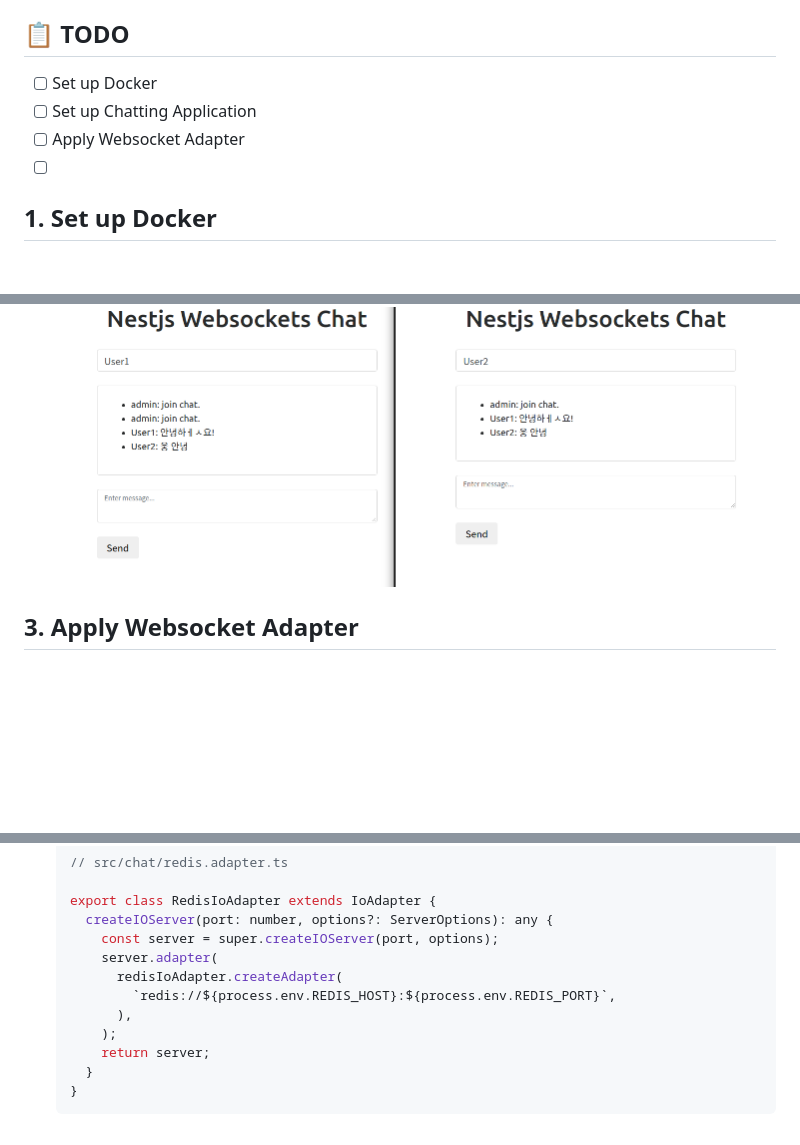
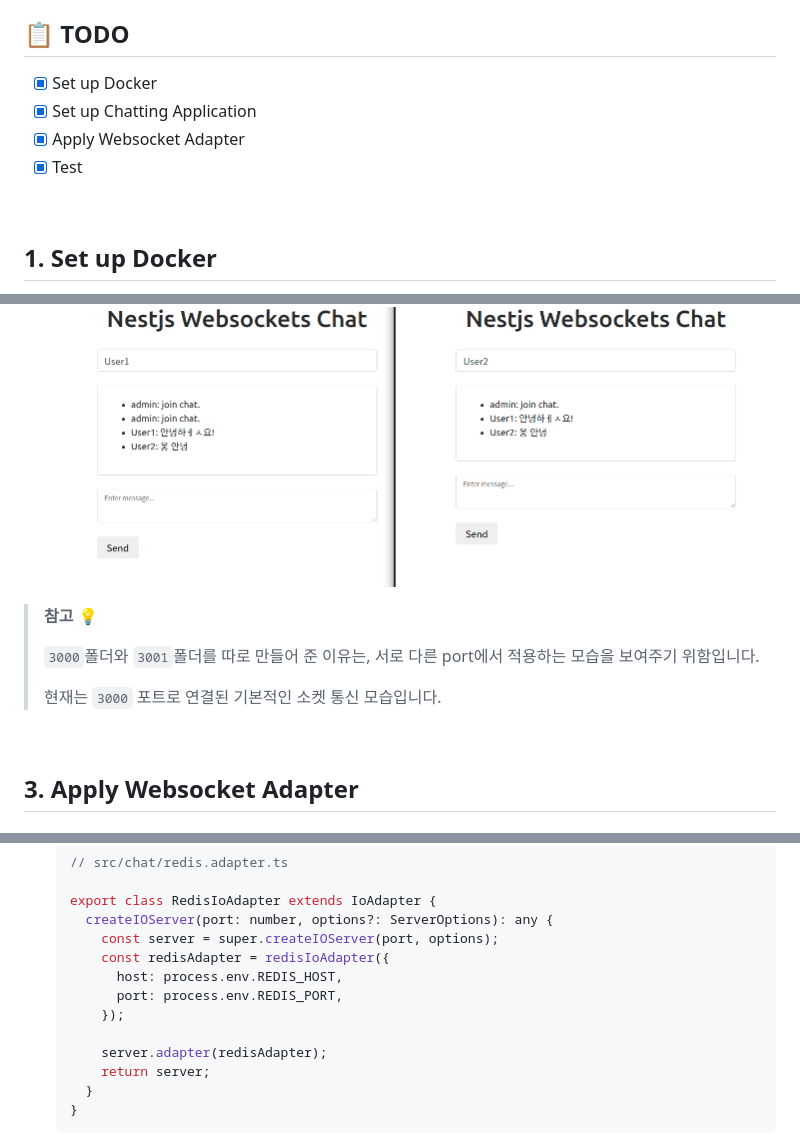
Before and after one commit to dlfdyd96/nestjs-redis-socketio, a Markdown page: README.md, 3 parts joined by grey strips. Rendered like a GitHub page; blank space fills up the shorter version.

````diff
--- a/README.md
+++ b/README.md
@@ -16,9 +18,11 @@
 ## 📋 TODO
 
-- [ ] Set up Docker
-- [ ] Set up Chatting Application
-- [ ] Apply Websocket Adapter
-- [ ]
+- [x] Set up Docker
+- [x] Set up Chatting Application
+- [x] Apply Websocket Adapter
+- [x] Test
+
+<br>
 
 ## 1. Set up Docker
 
@@ -296,6 +302,14 @@ $ nest generate gateway chat chat
   ```
 
   ![chat1](./images/chat1.png)
+
+> **참고** 💡
+>
+> `3000`폴더와 `3001`폴더를 따로 만들어 준 이유는, 서로 다른 port에서 적용하는 모습을 보여주기 위함입니다.
+>
+> 현재는 `3000` 포트로 연결된 기본적인 소켓 통신 모습입니다.
+
+<br>
 
 ## 3. Apply Websocket Adapter
 
@@ -332,11 +346,12 @@ $ nest generate gateway chat chat
   export class RedisIoAdapter extends IoAdapter {
     createIOServer(port: number, options?: ServerOptions): any {
       const server = super.createIOServer(port, options);
-      server.adapter(
-        redisIoAdapter.createAdapter(
-          `redis://${process.env.REDIS_HOST}:${process.env.REDIS_PORT}`,
-        ),
-      );
+      const redisAdapter = redisIoAdapter({
+        host: process.env.REDIS_HOST,
+        port: process.env.REDIS_PORT,
+      });
+
+      server.adapter(redisAdapter);
       return server;
     }
   }
````
Also changed, not shown: other parts of README.md (+46 -6 lines), images/chat2.png (added), images/chat3.png (added), 13 other files.
